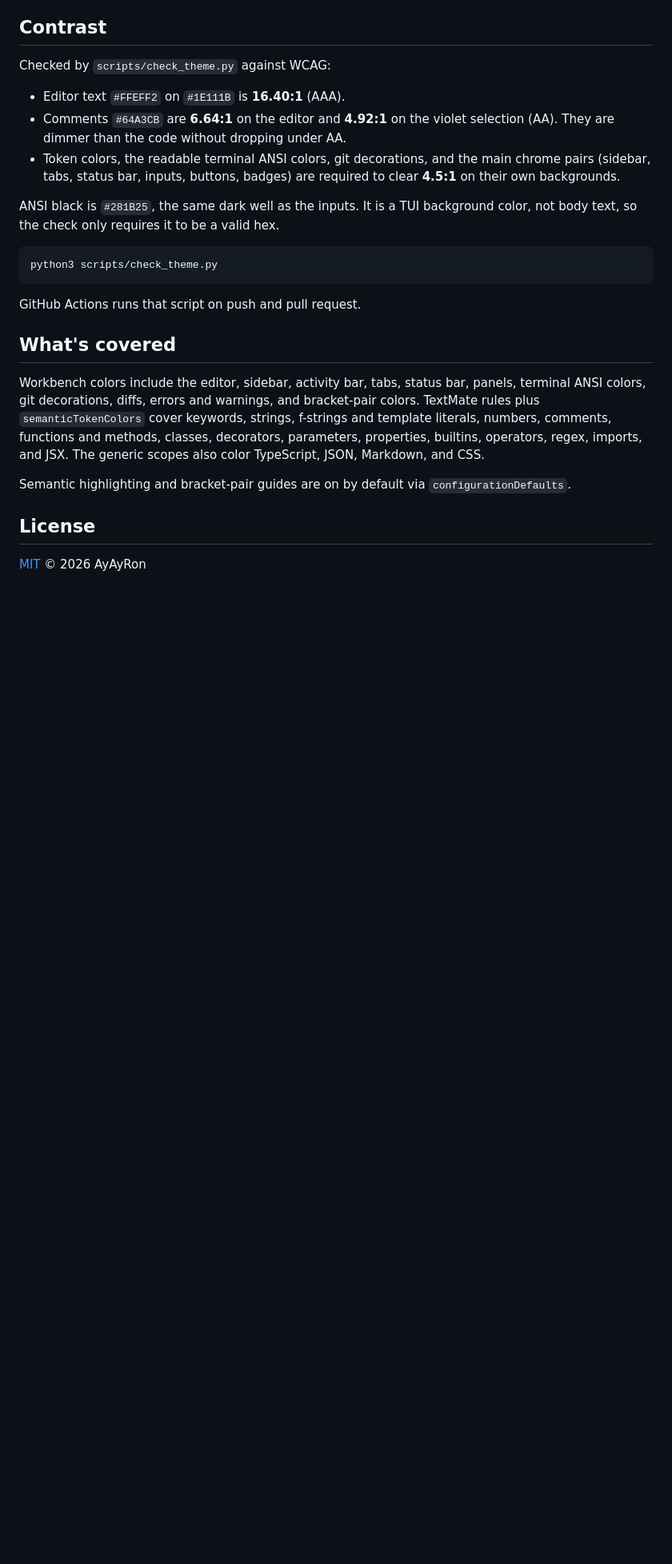
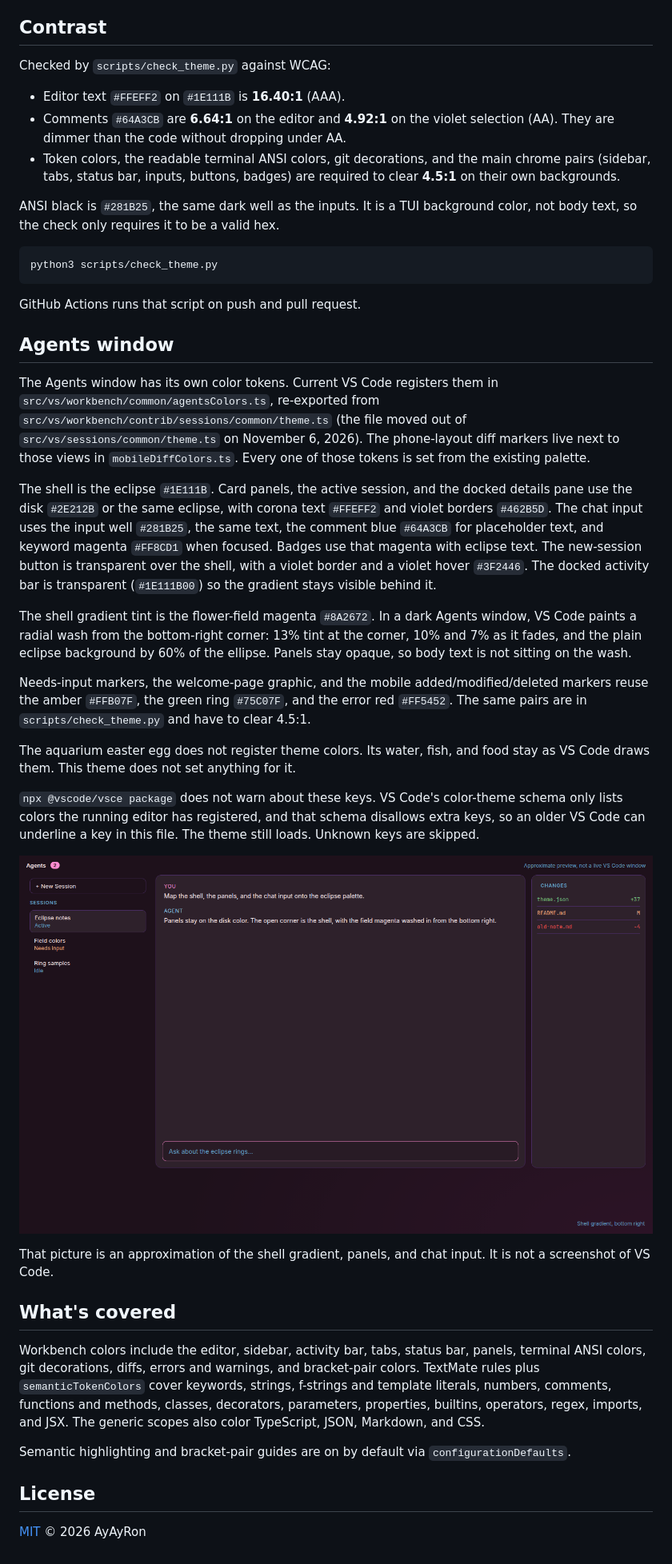
Before and after one commit to bitznbrewz/dayseeker-vscode-theme, a Markdown page: README.md, the part around one of its changes. Shown at 80% size. Rendered like a GitHub page; pictures changed too: images/preview-agents.png (added); blank space fills up the shorter version.

```diff
--- a/README.md
+++ b/README.md
@@ -112,6 +112,24 @@ python3 scripts/check_theme.py
 
 GitHub Actions runs that script on push and pull request.
 
+## Agents window
+
+The Agents window has its own color tokens. Current VS Code registers them in `src/vs/workbench/common/agentsColors.ts`, re-exported from `src/vs/workbench/contrib/sessions/common/theme.ts` (the file moved out of `src/vs/sessions/common/theme.ts` on November 6, 2026). The phone-layout diff markers live next to those views in `mobileDiffColors.ts`. Every one of those tokens is set from the existing palette.
+
+The shell is the eclipse `#1E111B`. Card panels, the active session, and the docked details pane use the disk `#2E212B` or the same eclipse, with corona text `#FFEFF2` and violet borders `#462B5D`. The chat input uses the input well `#281B25`, the same text, the comment blue `#64A3CB` for placeholder text, and keyword magenta `#FF8CD1` when focused. Badges use that magenta with eclipse text. The new-session button is transparent over the shell, with a violet border and a violet hover `#3F2446`. The docked activity bar is transparent (`#1E111B00`) so the gradient stays visible behind it.
+
+The shell gradient tint is the flower-field magenta `#8A2672`. In a dark Agents window, VS Code paints a radial wash from the bottom-right corner: 13% tint at the corner, 10% and 7% as it fades, and the plain eclipse background by 60% of the ellipse. Panels stay opaque, so body text is not sitting on the wash.
+
+Needs-input markers, the welcome-page graphic, and the mobile added/modified/deleted markers reuse the amber `#FFB07F`, the green ring `#75C07F`, and the error red `#FF5452`. The same pairs are in `scripts/check_theme.py` and have to clear 4.5:1.
+
+The aquarium easter egg does not register theme colors. Its water, fish, and food stay as VS Code draws them. This theme does not set anything for it.
+
+`npx @vscode/vsce package` does not warn about these keys. VS Code's color-theme schema only lists colors the running editor has registered, and that schema disallows extra keys, so an older VS Code can underline a key in this file. The theme still loads. Unknown keys are skipped.
+
+![Approximate Agents window preview](images/preview-agents.png)
+
+That picture is an approximation of the shell gradient, panels, and chat input. It is not a screenshot of VS Code.
+
 ## What's covered
 
 Workbench colors include the editor, sidebar, activity bar, tabs, status bar, panels, terminal ANSI colors, git decorations, diffs, errors and warnings, and bracket-pair colors. TextMate rules plus `semanticTokenColors` cover keywords, strings, f-strings and template literals, numbers, comments, functions and methods, classes, decorators, parameters, properties, builtins, operators, regex, imports, and JSX. The generic scopes also color TypeScript, JSON, Markdown, and CSS.
```
Also changed, not shown: other parts of README.md (+1 -1 lines), CHANGELOG.md (+5 -0 lines), 3 other files.
